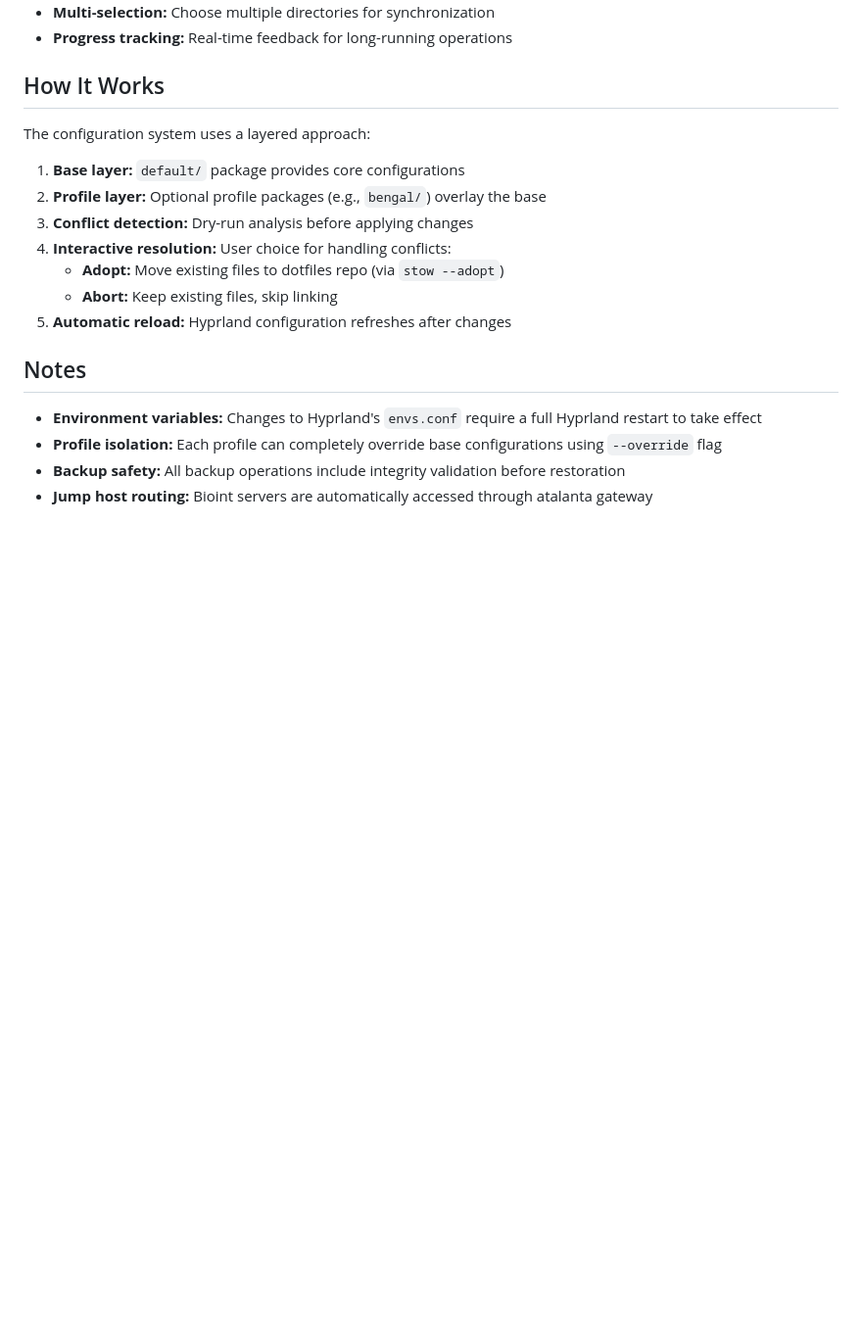
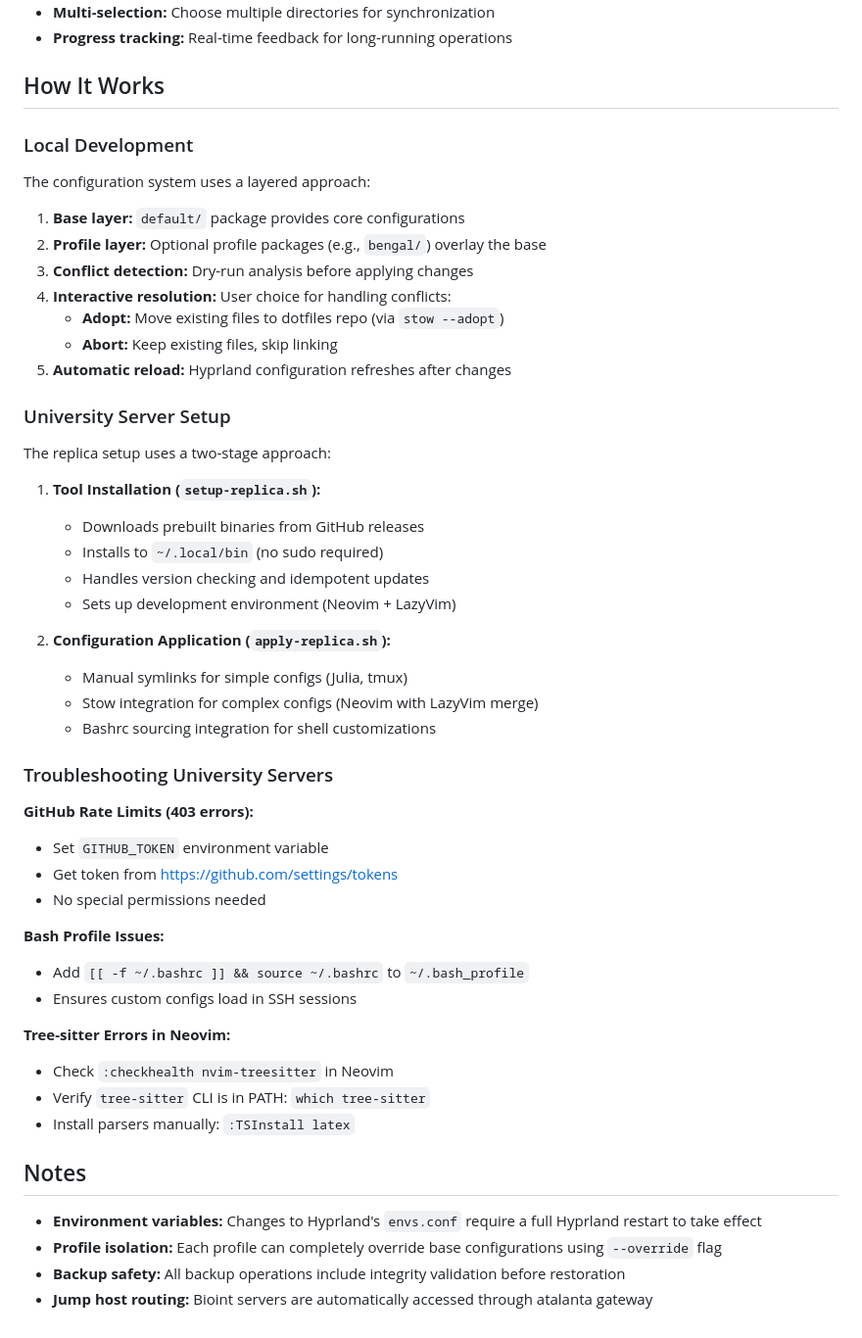
Before and after one commit to KristianHolme/.dotfiles, a Markdown page: README.md, the part around one of its changes. Shown at 98% size. GitHub-like rendering; blank space fills up the shorter version.

```diff
--- a/README.md
+++ b/README.md
@@ -222,6 +265,7 @@ Note: Manual installation through Zotero GUI is required for proper extension re
 
 ## How It Works
 
+### Local Development
 The configuration system uses a layered approach:
 
 1. **Base layer:** `default/` package provides core configurations
@@ -232,6 +276,36 @@ The configuration system uses a layered approach:
    - **Abort:** Keep existing files, skip linking
 5. **Automatic reload:** Hyprland configuration refreshes after changes
 
+### University Server Setup
+The replica setup uses a two-stage approach:
+
+1. **Tool Installation (`setup-replica.sh`):**
+   - Downloads prebuilt binaries from GitHub releases
+   - Installs to `~/.local/bin` (no sudo required)
+   - Handles version checking and idempotent updates
+   - Sets up development environment (Neovim + LazyVim)
+
+2. **Configuration Application (`apply-replica.sh`):**
+   - Manual symlinks for simple configs (Julia, tmux)
+   - Stow integration for complex configs (Neovim with LazyVim merge)
+   - Bashrc sourcing integration for shell customizations
+
+### Troubleshooting University Servers
+
+**GitHub Rate Limits (403 errors):**
+- Set `GITHUB_TOKEN` environment variable
+- Get token from https://github.com/settings/tokens
+- No special permissions needed
+
+**Bash Profile Issues:**
+- Add `[[ -f ~/.bashrc ]] && source ~/.bashrc` to `~/.bash_profile`
+- Ensures custom configs load in SSH sessions
+
+**Tree-sitter Errors in Neovim:**
+- Check `:checkhealth nvim-treesitter` in Neovim
+- Verify `tree-sitter` CLI is in PATH: `which tree-sitter`
+- Install parsers manually: `:TSInstall latex`
+
 ## Notes
 
 - **Environment variables:** Changes to Hyprland's `envs.conf` require a full Hyprland restart to take effect
```
Also changed, not shown: other parts of README.md (+51 -8 lines).
